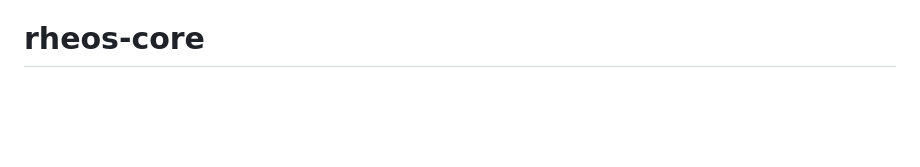
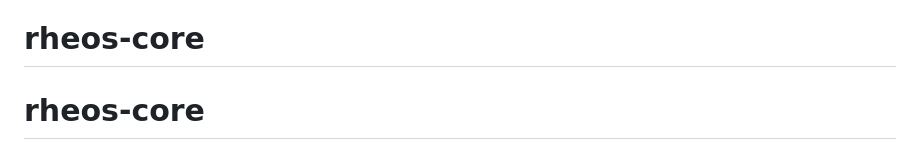
Before and after one commit to Hjgjkfgj/rheos-core, a Markdown page: README.md, the part around the change. Drawn GitHub-style; blank space fills up the shorter version.

Commit message:
premier commit

```diff
--- a/README.md
+++ b/README.md
@@ -162,3 +162,4 @@ test/           Scénarios exécutables (Gherkin → Vitest)
 - Coffre-fort D10 complet (signature, scellement WORM) + socle Temps (D3).
 - Câbler les moteurs existants (rétention RGPD, convention datée, extraction).
 # rheos-core
+# rheos-core
```
